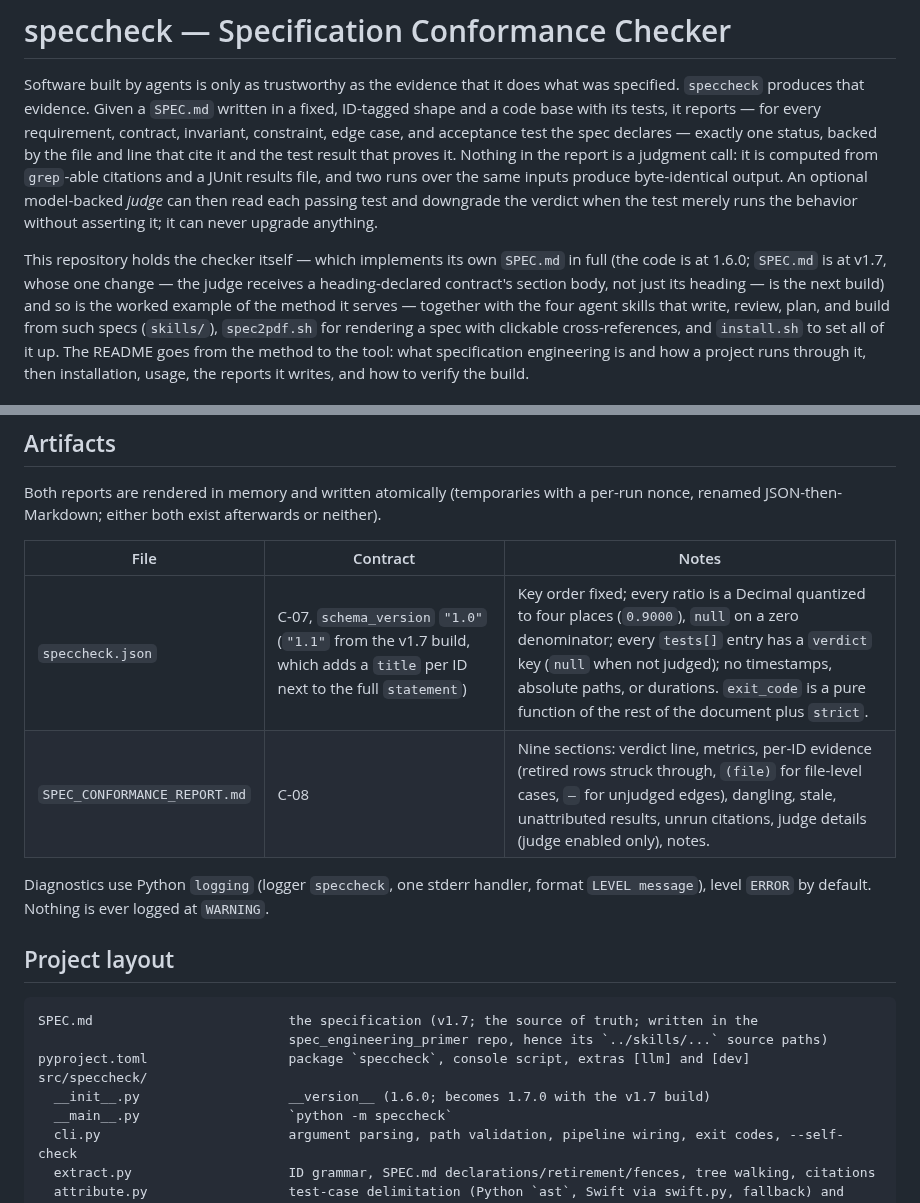
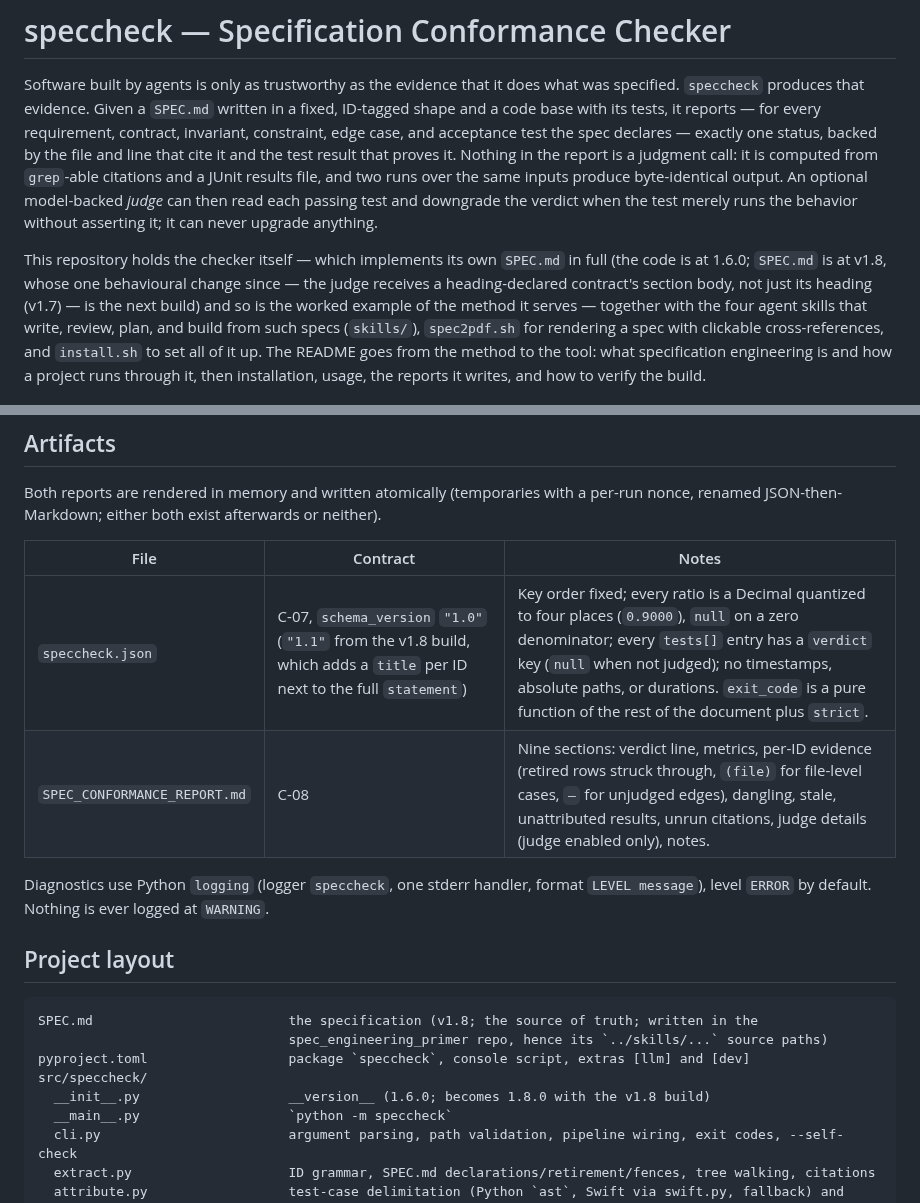
Before and after one commit to rioffe/speccheck, a Markdown page: README.md, 2 parts joined by grey strips. GitHub-like rendering.

````diff
--- a/README.md
+++ b/README.md
@@ -11,8 +11,8 @@ and downgrade the verdict when the test merely runs the behavior without asserti
 never upgrade anything.
 
 This repository holds the checker itself — which implements its own `SPEC.md` in full (the code
-is at 1.6.0; `SPEC.md` is at v1.7, whose one change — the judge receives a heading-declared
-contract's section body, not just its heading — is the next build) and so is the worked example of
+is at 1.6.0; `SPEC.md` is at v1.8, whose one behavioural change since — the judge receives a
+heading-declared contract's section body, not just its heading (v1.7) — is the next build) and so is the worked example of
 the method it serves — together with the four agent skills that
 write, review, plan, and build from such specs (`skills/`), `spec2pdf.sh` for rendering a spec with
 clickable cross-references, and `install.sh` to set all of it up. The README goes from the method
@@ -383,7 +383,7 @@ renamed JSON-then-Markdown; either both exist afterwards or neither).
 
 | File | Contract | Notes |
 | --- | --- | --- |
-| `speccheck.json` | C-07, `schema_version` `"1.0"` (`"1.1"` from the v1.7 build, which adds a `title` per ID next to the full `statement`) | Key order fixed; every ratio is a Decimal quantized to four places (`0.9000`), `null` on a zero denominator; every `tests[]` entry has a `verdict` key (`null` when not judged); no timestamps, absolute paths, or durations. `exit_code` is a pure function of the rest of the document plus `strict`. |
+| `speccheck.json` | C-07, `schema_version` `"1.0"` (`"1.1"` from the v1.8 build, which adds a `title` per ID next to the full `statement`) | Key order fixed; every ratio is a Decimal quantized to four places (`0.9000`), `null` on a zero denominator; every `tests[]` entry has a `verdict` key (`null` when not judged); no timestamps, absolute paths, or durations. `exit_code` is a pure function of the rest of the document plus `strict`. |
 | `SPEC_CONFORMANCE_REPORT.md` | C-08 | Nine sections: verdict line, metrics, per-ID evidence (retired rows struck through, `(file)` for file-level cases, `—` for unjudged edges), dangling, stale, unattributed results, unrun citations, judge details (judge enabled only), notes. |
 
 Diagnostics use Python `logging` (logger `speccheck`, one stderr handler, format
@@ -392,11 +392,11 @@ Diagnostics use Python `logging` (logger `speccheck`, one stderr handler, format
 ## Project layout
 
 ```text
-SPEC.md                         the specification (v1.7; the source of truth; written in the
+SPEC.md                         the specification (v1.8; the source of truth; written in the
                                 spec_engineering_primer repo, hence its `../skills/...` source paths)
 pyproject.toml                  package `speccheck`, console script, extras [llm] and [dev]
 src/speccheck/
-  __init__.py                   __version__ (1.6.0; becomes 1.7.0 with the v1.7 build)
+  __init__.py                   __version__ (1.6.0; becomes 1.8.0 with the v1.8 build)
   __main__.py                   `python -m speccheck`
   cli.py                        argument parsing, path validation, pipeline wiring, exit codes, --self-check
   extract.py                    ID grammar, SPEC.md declarations/retirement/fences, tree walking, citations
````
Also changed, not shown: SPEC.md (+38 -24 lines), SPEC_REVIEW_REPORT.md (+128 -169 lines).
